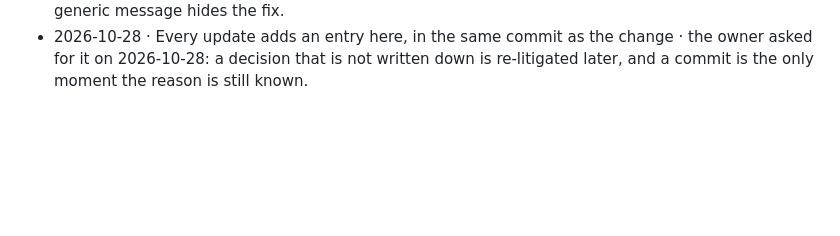
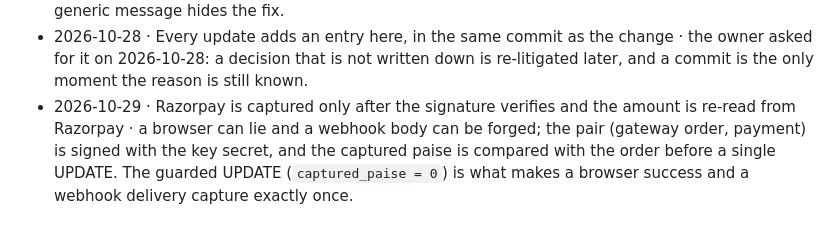
Before and after one commit to sudhakargummepalli/equidron, a Markdown page: docs/DECISIONS.md, the part around the change. GitHub-like rendering; blank space fills up the shorter version.

Commit message:
DECISIONS: why Razorpay is believed only after two checks
Signature over (order, payment) plus a re-read of the amount from Razorpay, then a guarded UPDATE so
a browser success and a webhook delivery capture once.

```diff
--- a/docs/DECISIONS.md
+++ b/docs/DECISIONS.md
@@ -90,3 +90,4 @@ the same commit as the change** (owner's rule, 2026-10-28).
 - 2026-10-28 · WhatsApp on the Twilio trial is left simulated; the real sender needs a paid account · every send is refused with Twilio code 21654 "ContentSid Required", on the sandbox number and on the account's own sender, even with the 24-hour window open (proved by an inbound `Hi`); the Content API that would create the template answers 401 "not available on a Trial account". `scripts/twilio-whatsapp-template.mjs` creates and submits the template in one command once the account is upgraded.
 - 2026-10-28 · The Ops WhatsApp test send reports the provider's own error text · the useful part of a failure is the provider's sentence (unjoined sandbox, unverified recipient, ContentSid required); a generic message hides the fix.
 - 2026-10-28 · Every update adds an entry here, in the same commit as the change · the owner asked for it on 2026-10-28: a decision that is not written down is re-litigated later, and a commit is the only moment the reason is still known.
+- 2026-10-29 · Razorpay is captured only after the signature verifies and the amount is re-read from Razorpay · a browser can lie and a webhook body can be forged; the pair (gateway order, payment) is signed with the key secret, and the captured paise is compared with the order before a single UPDATE. The guarded UPDATE (`captured_paise = 0`) is what makes a browser success and a webhook delivery capture exactly once.
```
